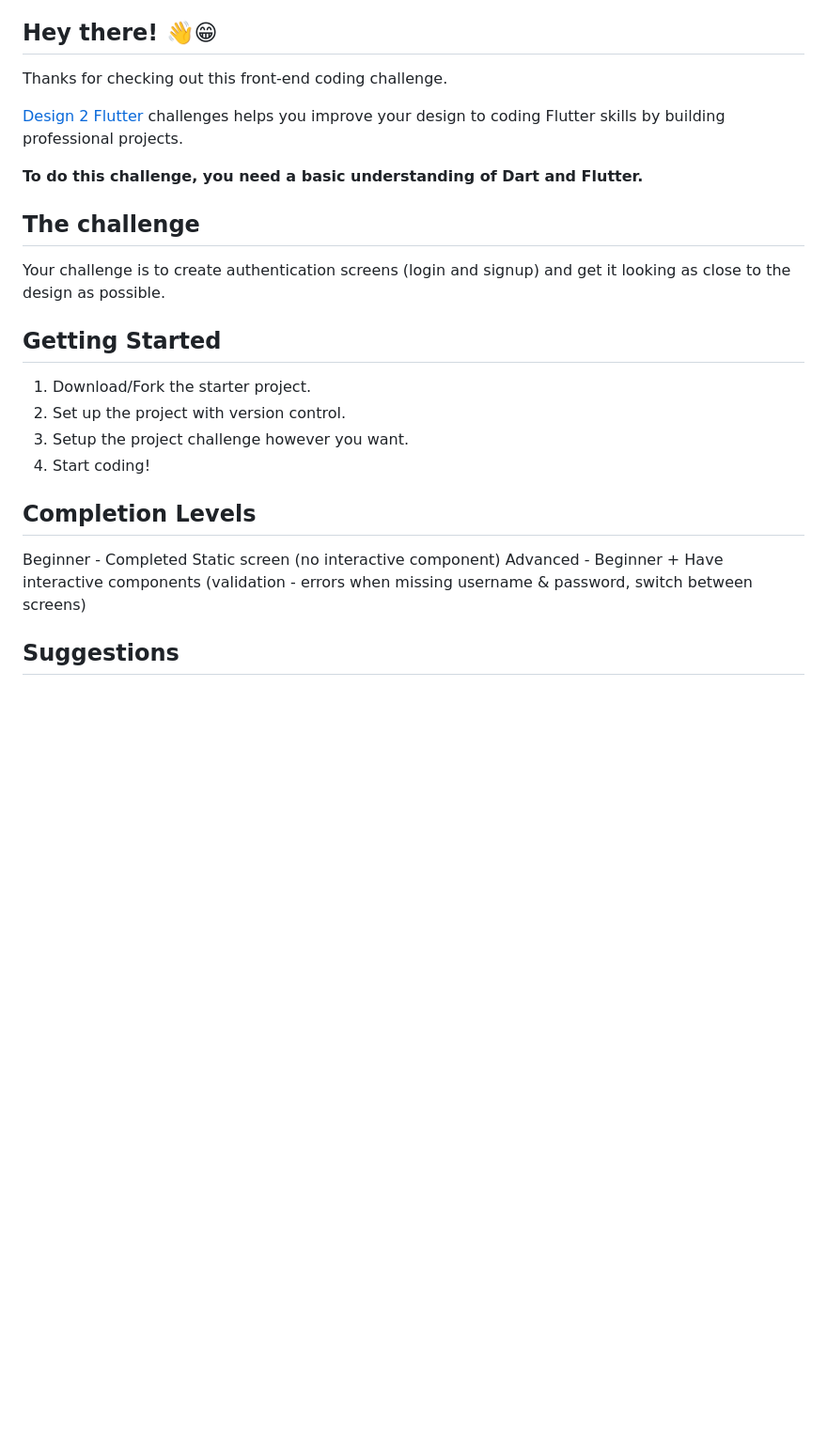
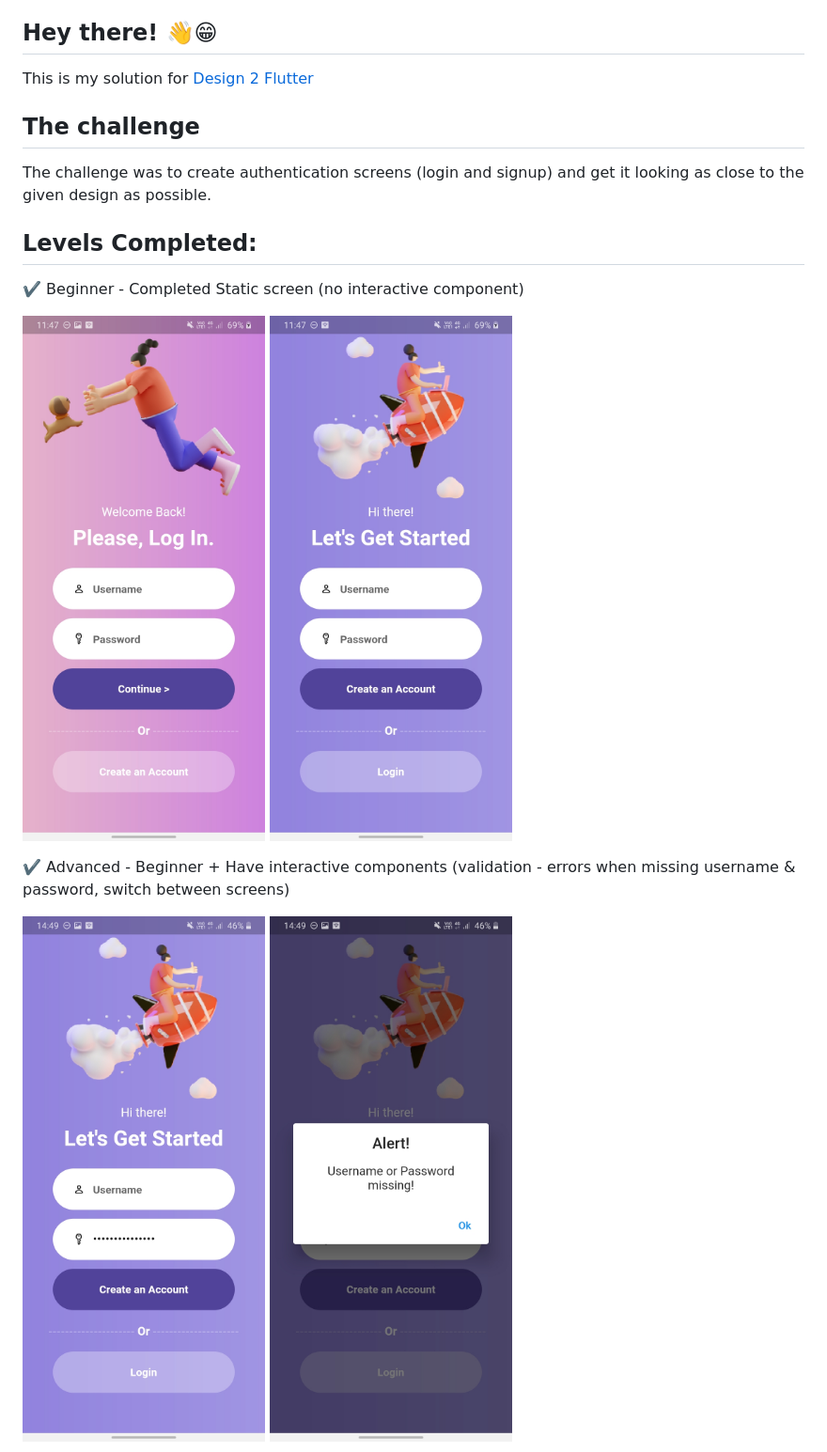
Before and after one commit to the-prof-paradox/Flutter_Auth-Screens_challenge, a Markdown page: README.md, the part around the change printed below. Shown: that part at 94% size. Rendered like a GitHub page; pictures changed too: assets/ss/LoginScreen.jpeg (added), assets/ss/NoUser.jpeg (added), assets/ss/NoUserMsg.jpeg (added); blank space fills up the shorter version.

```diff
--- a/README.md
+++ b/README.md
@@ -6,27 +2,20 @@ Design by [Mayowa Arowolo](https://www.behance.net/a9dezign)
 
 ## Hey there! 👋😁
 
-Thanks for checking out this front-end coding challenge.
-
-[Design 2 Flutter](https://www.reddit.com/r/Design2Flutter/) challenges helps you improve your design to coding Flutter skills by building professional projects.
-
-**To do this challenge, you need a basic understanding of Dart and Flutter.**
+This is my solution for
+[Design 2 Flutter](https://www.reddit.com/r/Design2Flutter/)
 
 ## The challenge
 
-Your challenge is to create authentication screens (login and signup) and get it looking as close to the design as possible.
+The challenge was to create authentication screens (login and signup) and get it looking as close to the given design as possible.
 
-## Getting Started
+## Levels Completed:
 
-1. Download/Fork the starter project.
-2. Set up the project with version control.
-3. Setup the project challenge however you want.
-4. Start coding!
+✔️ Beginner - Completed Static screen (no interactive component)
 
-## Completion Levels
+![Login Screen](./assets/ss/LoginScreen.jpeg) ![Sign Up Screen](./assets/ss/SignUpScreen.jpeg)
 
-Beginner - Completed Static screen (no interactive component)
-Advanced - Beginner + Have interactive components (validation - errors when missing username & password, switch between screens)
+✔️ Advanced - Beginner + Have interactive components (validation - errors when missing username & password, switch between screens)
 
-## Suggestions
+![Missing Username](./assets/ss/NoUser.jpeg) ![Missing Username Message](./assets/ss/NoUserMsg.jpeg)
 
```
Also changed, not shown: other parts of README.md (+1 -15 lines), assets/ss/pwdLen.jpeg (added), assets/ss/pwdLenMsg.jpeg (added), 1 other file.
